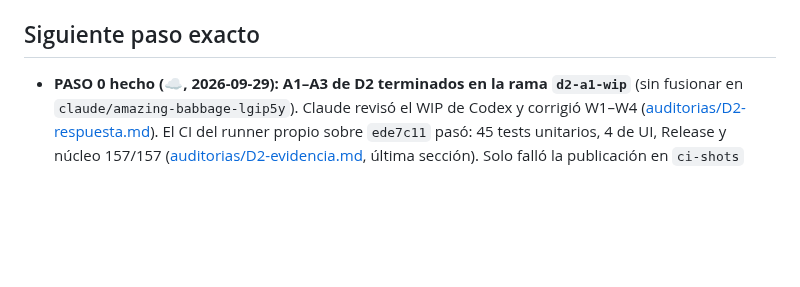
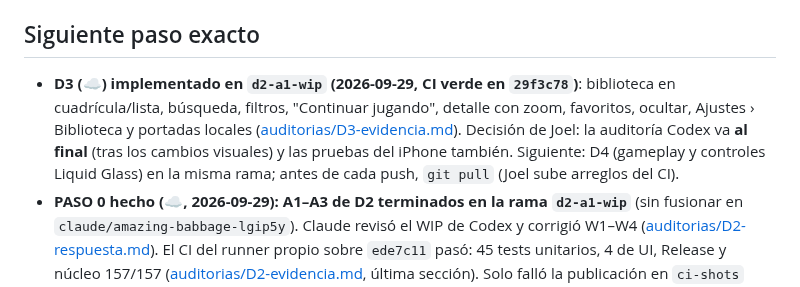
Before and after one commit to JoelBerus/pocketgb, a Markdown page: docs/ESTADO.md, the part around the change. Rendered like a GitHub page; blank space fills up the shorter version.

Commit message:
D3: evidencia del CI y ESTADO actualizado
Co-Authored-By: Claude Opus 5.5 <noreply@anthropic.com>
Claude-Session: https://claude.ai/code/session_01S7CRcdFc9BBBdHc6AzeDMg

```diff
--- a/docs/ESTADO.md
+++ b/docs/ESTADO.md
@@ -21,6 +21,7 @@
 - M4: `ios/PocketGB.xcodeproj` creado por Claude (carpetas sincronizadas; `.swift` nuevos entran solos), `CoreBridge`, hilo de emulación con pacing por reloj, Metal (shader compilado en runtime), controles multitáctiles, SRAM con `AtomicFile` + 5 backups y flush síncrono en pausa/background/salida. Flush de SRAM también en la red de 60 s sin flanco, ante memoria baja y con reintento tras fallo. dmg-acid2 y Pokémon Rojo en el iPhone de Joel. Núcleo verificado también en macOS (103/103, ASan limpio). Auditoría Codex: `docs/auditorias/M4-*`.
 
 ## Siguiente paso exacto
+- **D3 (☁️) implementado en `d2-a1-wip` (2026-09-29, CI verde en `29f3c78`)**: biblioteca en cuadrícula/lista, búsqueda, filtros, "Continuar jugando", detalle con zoom, favoritos, ocultar, Ajustes › Biblioteca y portadas locales ([auditorias/D3-evidencia.md](auditorias/D3-evidencia.md)). Decisión de Joel: la auditoría Codex va **al final** (tras los cambios visuales) y las pruebas del iPhone también. Siguiente: D4 (gameplay y controles Liquid Glass) en la misma rama; antes de cada push, `git pull` (Joel sube arreglos del CI).
 - **PASO 0 hecho (☁️, 2026-09-29): A1–A3 de D2 terminados en la rama `d2-a1-wip`** (sin fusionar en `claude/amazing-babbage-lgip5y`). Claude revisó el WIP de Codex y corrigió W1–W4 ([auditorias/D2-respuesta.md](auditorias/D2-respuesta.md)). El CI del runner propio sobre `ede7c11` pasó: 45 tests unitarios, 4 de UI, Release y núcleo 157/157 ([auditorias/D2-evidencia.md](auditorias/D2-evidencia.md), última sección). Solo falló la publicación en `ci-shots` (HTTP 408 / llavero -25308 en el Mac). Siguiente:
   1. En el Mac: la auditoría Codex (read-only) de `d2-a1-wip` con el comando del punto 0 de abajo, pero haciendo checkout de `d2-a1-wip` en vez de `claude/amazing-babbage-lgip5y` (diff contra `origin/main`).
   2. Si aprueba, fusionar `d2-a1-wip` en `claude/amazing-babbage-lgip5y`.
```
Also changed, not shown: docs/auditorias/D3-evidencia.md (added, +44 -0 lines).
